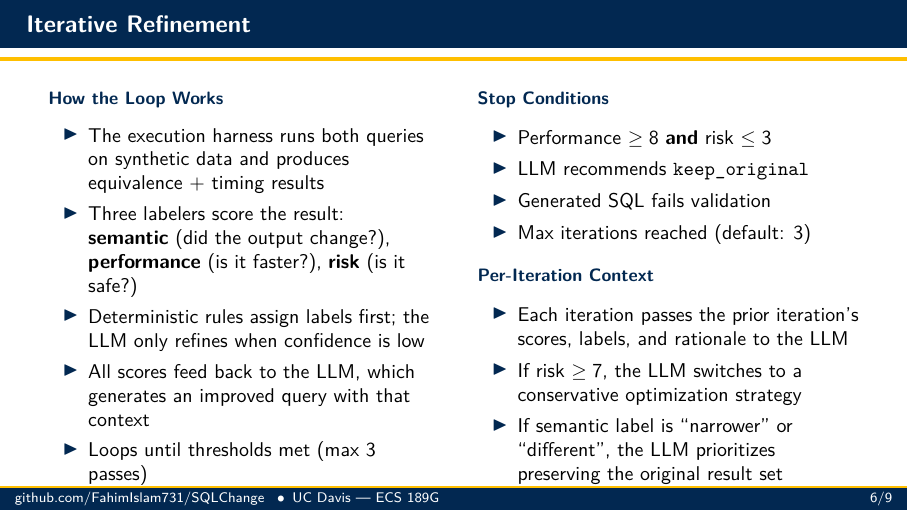
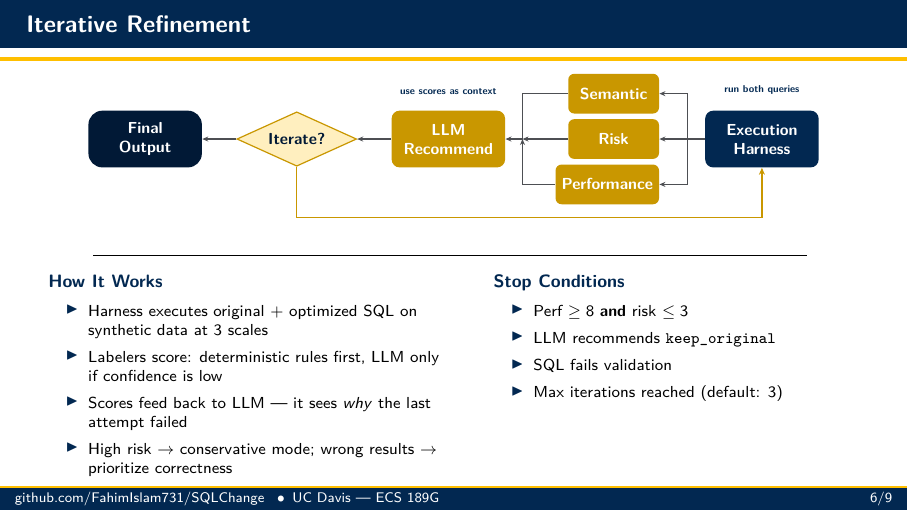
Before and after one commit to FahimIslam731/SQLChange, LaTeX slides (presentation/presentation.tex): page 7 of 11. Compiled offline with pdfLaTeX.

Commit message:
update iterative refinement slide with diagram + two-column layout
- Add architecture loop diagram at top of iterative refinement slide
- Two columns below: loop mechanics and stop conditions
- Remove redundant "Why This Design" section to fit content

Co-Authored-By: Claude Opus 4.6 <noreply@anthropic.com>

```diff
--- a/presentation/presentation.tex
+++ b/presentation/presentation.tex
@@ -479,38 +479,91 @@
 % ==========================================================================
 
 \begin{frame}{Iterative Refinement}
+  % --- Diagram: bottom row of architecture ---
+  \centering
+  \vspace{-0.3em}
+  \resizebox{0.92\textwidth}{!}{%
+  \begin{tikzpicture}[
+    node distance=0.5cm and 0.6cm,
+    stage/.style={rectangle, rounded corners=4pt, minimum height=1.0cm, minimum width=2.0cm,
+      font=\footnotesize\bfseries, align=center, inner sep=4pt, draw=none},
+    determ/.style={stage, fill=aggieblue, text=white},
+    llmnode/.style={stage, fill=aggiegoldDark, text=white},
+    iobox/.style={stage, fill=aggieblueDark, text=white, rounded corners=7pt},
+    decision/.style={diamond, aspect=2.2, minimum height=0.9cm, minimum width=1.1cm,
+      font=\footnotesize\bfseries, fill=aggiegold!25, draw=aggiegoldDark, line width=0.6pt,
+      text=aggieblueDark, inner sep=3pt, align=center},
+    sublabel/.style={rectangle, rounded corners=3pt, minimum height=0.7cm, minimum width=1.6cm,
+      font=\footnotesize\bfseries, inner sep=3pt, align=center, draw=none},
+    flow/.style={-{Stealth[length=3pt, width=2.5pt]}, semithick, color=coolgray},
+    loopback/.style={-{Stealth[length=3.5pt, width=3pt]}, semithick, color=aggiegoldDark},
+    notelbl/.style={font=\tiny\bfseries, text=aggieblue},
+  ]
+    \node[determ] (exec) {Execution\\Harness};
+
+    \node[sublabel, fill=aggiegoldDark, text=white,
+          left=0.8cm of exec, yshift=0.8cm]    (lsem)  {Semantic};
+    \node[sublabel, fill=aggiegoldDark, text=white,
+          left=0.8cm of exec]                   (lrisk) {Risk};
+    \node[sublabel, fill=aggiegoldDark, text=white,
+          left=0.8cm of exec, yshift=-0.8cm]   (lperf) {Performance};
+
+    \node[llmnode, left=0.8cm of lrisk, xshift=-0.3cm] (rec) {LLM\\Recommend};
+    \node[decision, left=of rec] (iter) {Iterate?};
+    \node[iobox, left=0.6cm of iter] (out) {Final\\Output};
+
+    \coordinate (fanpt) at ($(exec.west)+(-0.3,0)$);
+    \draw[flow] (exec.west) -- (fanpt) |- (lsem.east);
+    \draw[flow] (fanpt) -- (lrisk.east);
+    \draw[flow] (fanpt) |- (lperf.east);
+
+    \coordinate (convpt) at ($(rec.east)+(0.3,0)$);
+    \draw[flow] (lsem.west) -| (convpt) -- (rec.east);
+    \draw[flow] (lrisk.west) -- (convpt);
+    \draw[flow] (lperf.west) -| (convpt);
+
+    \draw[flow] (rec) -- (iter);
+    \draw[flow] (iter.west) -- (out);
+
+    \draw[loopback] (iter.south) -- ++(0,-0.9) -| (exec.south);
+    \node[below=1.0cm of iter, inner sep=0pt, minimum size=0pt] {};
+
+    % --- Annotations ---
+    \node[notelbl, above=0.15cm of exec] {run both queries};
+    \node[notelbl, above=0.15cm of rec] {use scores as context};
+  \end{tikzpicture}%
+  }% end resizebox
+
+  \vspace{0.4em}
+  \rule{0.9\textwidth}{0.3pt}
+  \vspace{0.2em}
+
+  % --- Two columns: loop mechanics + stop conditions ---
   \begin{columns}[T]
 
-    \begin{column}{0.48\textwidth}
-      {\small\Raleway\bfseries\color{aggieblue} How the Loop Works}\\[0.4em]
+    \begin{column}{0.50\textwidth}
+      {\small\Raleway\bfseries\color{aggieblue} How It Works}\\[0.2em]
+      \footnotesize
       \begin{itemize}
-        \setlength{\itemsep}{0.35em}
-        \item The execution harness runs both queries on synthetic data and produces equivalence + timing results
-        \item Three labelers score the result: \textbf{semantic} (did the output change?), \textbf{performance} (is it faster?), \textbf{risk} (is it safe?)
-        \item Deterministic rules assign labels first; the LLM only refines when confidence is low
-        \item All scores feed back to the LLM, which generates an improved query with that context
-        \item Loops until thresholds met (max 3 passes)
+        \setlength{\itemsep}{0.25em}
+        \item Harness executes original + optimized SQL on synthetic data at 3 scales
+        \item Labelers score: deterministic rules first, LLM only if confidence is low
+        \item Scores feed back to LLM --- it sees \textit{why} the last attempt failed
+        \item High risk $\to$ conservative mode; wrong results $\to$ prioritize correctness
       \end{itemize}
     \end{column}
 
-    \begin{column}{0.48\textwidth}
-      {\small\Raleway\bfseries\color{aggieblue} Stop Conditions}\\[0.5em]
+    \begin{column}{0.46\textwidth}
+      {\small\Raleway\bfseries\color{aggieblue} Stop Conditions}\\[0.2em]
+      \footnotesize
       \begin{itemize}
-        \setlength{\itemsep}{0.4em}
-        \item Performance $\geq 8$ \textbf{and} risk $\leq 3$
+        \setlength{\itemsep}{0.25em}
+        \item Perf $\geq 8$ \textbf{and} risk $\leq 3$
         \item LLM recommends \texttt{keep\_original}
-        \item Generated SQL fails validation
+        \item SQL fails validation
         \item Max iterations reached (default: 3)
       \end{itemize}
 
-      \vspace{0.6em}
-      {\small\Raleway\bfseries\color{aggieblue} Per-Iteration Context}\\[0.5em]
-      \begin{itemize}
-        \setlength{\itemsep}{0.4em}
-        \item Each iteration passes the prior iteration's scores, labels, and rationale to the LLM
-        \item If risk $\geq 7$, the LLM switches to a conservative optimization strategy
-        \item If semantic label is ``narrower'' or ``different'', the LLM prioritizes preserving the original result set
-      \end{itemize}
     \end{column}
 
   \end{columns}
```
